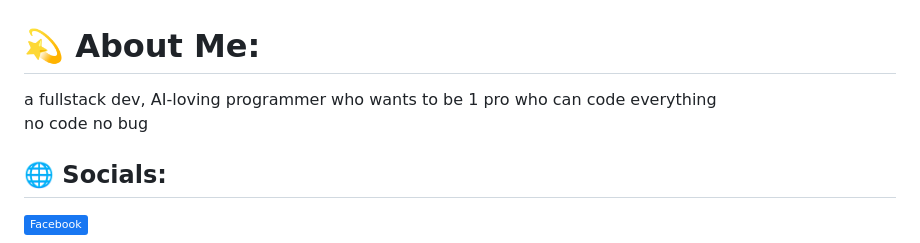
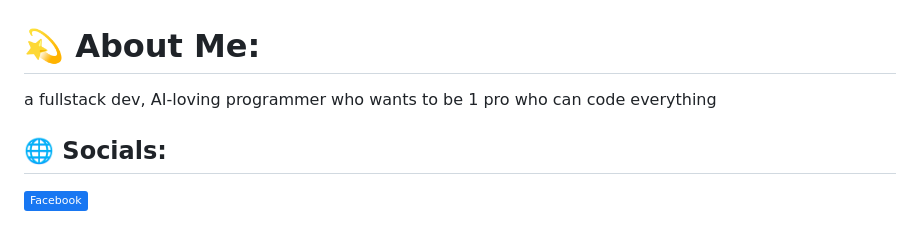
Before and after one commit to diata0210/diata0210, a Markdown page: README.md, the part around the change printed below. GitHub-like rendering; badges without logos.

```diff
--- a/README.md
+++ b/README.md
@@ -1,5 +1,5 @@
 # 💫 About Me:
-a fullstack dev, AI-loving programmer who wants to be 1 pro who can code everything<br>no code no bug
+a fullstack dev, AI-loving programmer who wants to be 1 pro who can code everything<br>
 
 
 ## 🌐 Socials:
```
Also changed, not shown: other parts of README.md (+7 -2 lines).
